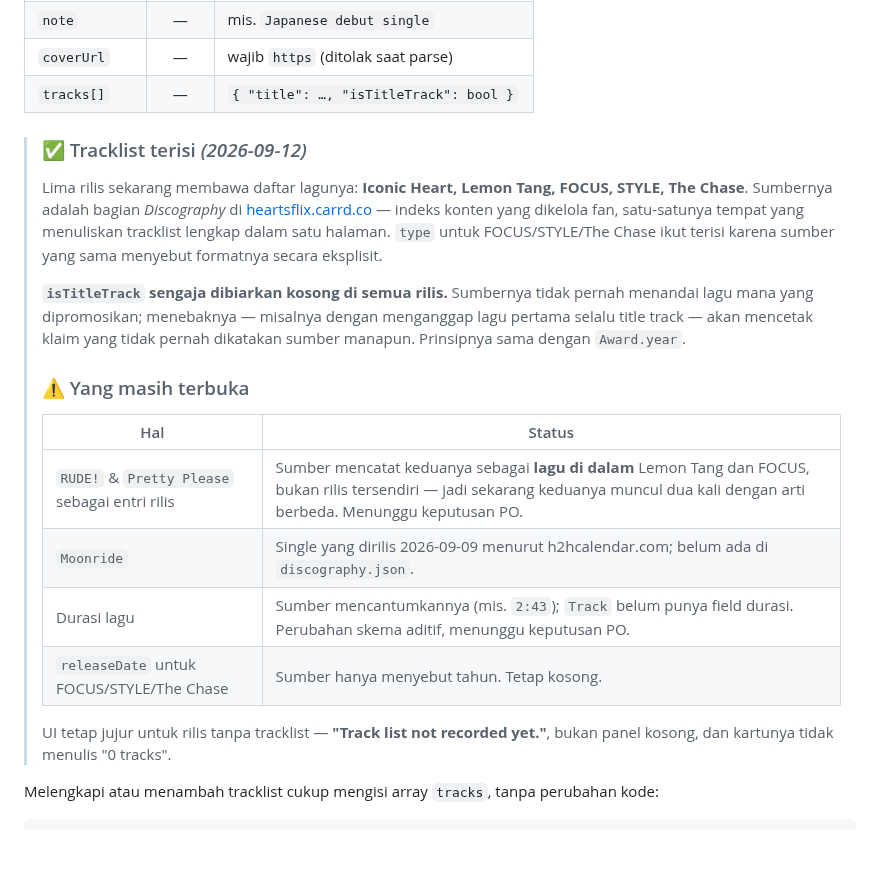
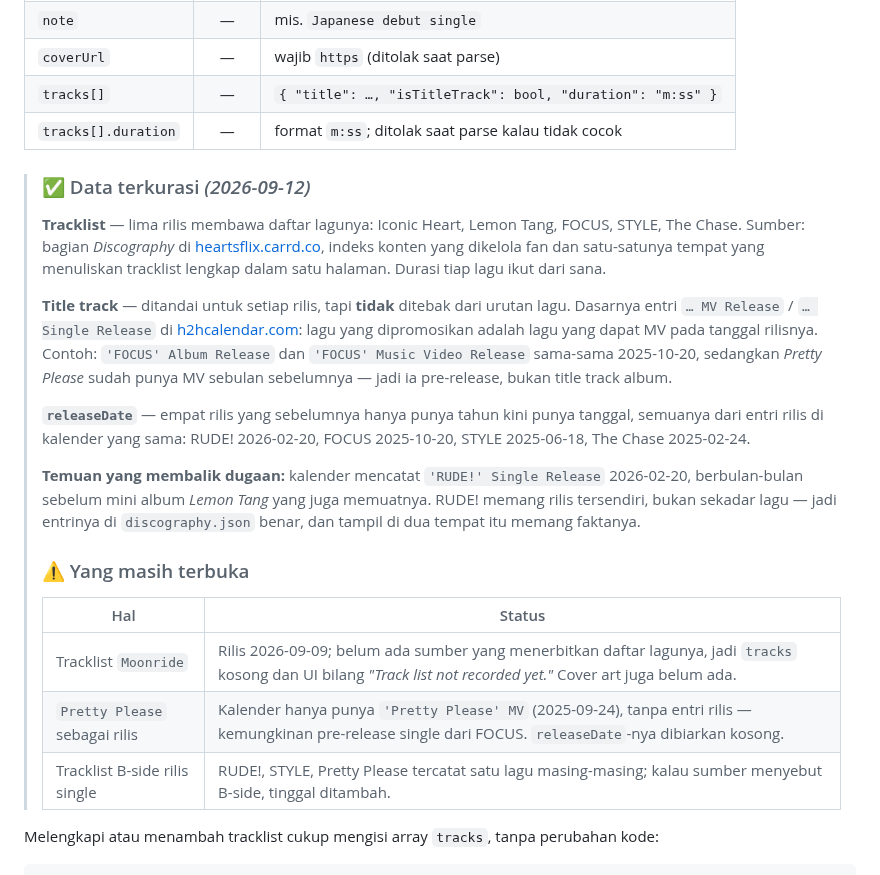
Before and after one commit to Zvareldric/Hearts2spaceU, a Markdown page: docs/specs/discography.md, the part around the change. Drawn GitHub-style; blank space fills up the shorter version.

Commit message:
docs(specs): record the running times and where every title track comes from
Section 4 now carries the duration field, the rule that decides a title
track — the MV release entry on the calendar, not the track order — and
the finding that RUDE! is a single in its own right, which reverses the
open question the previous revision left.

```diff
--- a/docs/specs/discography.md
+++ b/docs/specs/discography.md
@@ -84,33 +84,40 @@ untuk gagal).
 | `releaseDate` | — | ISO date; mengalahkan `year` saat sorting |
 | `note` | — | mis. `Japanese debut single` |
 | `coverUrl` | — | wajib `https` (ditolak saat parse) |
-| `tracks[]` | — | `{ "title": …, "isTitleTrack": bool }` |
+| `tracks[]` | — | `{ "title": …, "isTitleTrack": bool, "duration": "m:ss" }` |
+| `tracks[].duration` | — | format `m:ss`; ditolak saat parse kalau tidak cocok |
 
-> ### ✅ Tracklist terisi *(2026-09-12)*
+> ### ✅ Data terkurasi *(2026-09-12)*
 >
-> Lima rilis sekarang membawa daftar lagunya: **Iconic Heart, Lemon Tang, FOCUS,
-> STYLE, The Chase**. Sumbernya adalah bagian *Discography* di
-> [heartsflix.carrd.co](https://heartsflix.carrd.co) — indeks konten yang
-> dikelola fan, satu-satunya tempat yang menuliskan tracklist lengkap dalam satu
-> halaman. `type` untuk FOCUS/STYLE/The Chase ikut terisi karena sumber yang sama
-> menyebut formatnya secara eksplisit.
+> **Tracklist** — lima rilis membawa daftar lagunya: Iconic Heart, Lemon Tang,
+> FOCUS, STYLE, The Chase. Sumber: bagian *Discography* di
+> [heartsflix.carrd.co](https://heartsflix.carrd.co), indeks konten yang dikelola
+> fan dan satu-satunya tempat yang menuliskan tracklist lengkap dalam satu halaman.
+> Durasi tiap lagu ikut dari sana.
 >
-> **`isTitleTrack` sengaja dibiarkan kosong di semua rilis.** Sumbernya tidak
-> pernah menandai lagu mana yang dipromosikan; menebaknya — misalnya dengan
-> menganggap lagu pertama selalu title track — akan mencetak klaim yang tidak
-> pernah dikatakan sumber manapun. Prinsipnya sama dengan `Award.year`.
+> **Title track** — ditandai untuk setiap rilis, tapi **tidak** ditebak dari urutan
+> lagu. Dasarnya entri `… MV Release` / `… Single Release` di
+> [h2hcalendar.com](https://h2hcalendar.com): lagu yang dipromosikan adalah lagu
+> yang dapat MV pada tanggal rilisnya. Contoh: `'FOCUS' Album Release` dan
+> `'FOCUS' Music Video Release` sama-sama 2025-10-20, sedangkan *Pretty Please*
+> sudah punya MV sebulan sebelumnya — jadi ia pre-release, bukan title track album.
+>
+> **`releaseDate`** — empat rilis yang sebelumnya hanya punya tahun kini punya
+> tanggal, semuanya dari entri rilis di kalender yang sama: RUDE! 2026-02-20,
+> FOCUS 2025-10-20, STYLE 2025-06-18, The Chase 2025-02-24.
+>
+> **Temuan yang membalik dugaan:** kalender mencatat `'RUDE!' Single Release`
+> 2026-02-20, berbulan-bulan sebelum mini album *Lemon Tang* yang juga memuatnya.
+> RUDE! memang rilis tersendiri, bukan sekadar lagu — jadi entrinya di
+> `discography.json` benar, dan tampil di dua tempat itu memang faktanya.
 >
 > ### ⚠️ Yang masih terbuka
 >
 > | Hal | Status |
 > |-----|--------|
-> | `RUDE!` & `Pretty Please` sebagai entri rilis | Sumber mencatat keduanya sebagai **lagu di dalam** Lemon Tang dan FOCUS, bukan rilis tersendiri — jadi sekarang keduanya muncul dua kali dengan arti berbeda. Menunggu keputusan PO. |
-> | `Moonride` | Single yang dirilis 2026-09-09 menurut h2hcalendar.com; belum ada di `discography.json`. |
-> | Durasi lagu | Sumber mencantumkannya (mis. `2:43`); `Track` belum punya field durasi. Perubahan skema aditif, menunggu keputusan PO. |
-> | `releaseDate` untuk FOCUS/STYLE/The Chase | Sumber hanya menyebut tahun. Tetap kosong. |
->
-> UI tetap jujur untuk rilis tanpa tracklist — **"Track list not recorded yet."**,
-> bukan panel kosong, dan kartunya tidak menulis "0 tracks".
+> | Tracklist `Moonride` | Rilis 2026-09-09; belum ada sumber yang menerbitkan daftar lagunya, jadi `tracks` kosong dan UI bilang *"Track list not recorded yet."* Cover art juga belum ada. |
+> | `Pretty Please` sebagai rilis | Kalender hanya punya `'Pretty Please' MV` (2025-09-24), tanpa entri rilis — kemungkinan pre-release single dari FOCUS. `releaseDate`-nya dibiarkan kosong. |
+> | Tracklist B-side rilis single | RUDE!, STYLE, Pretty Please tercatat satu lagu masing-masing; kalau sumber menyebut B-side, tinggal ditambah. |
 
 Melengkapi atau menambah tracklist cukup mengisi array `tracks`, tanpa perubahan kode:
 
```
